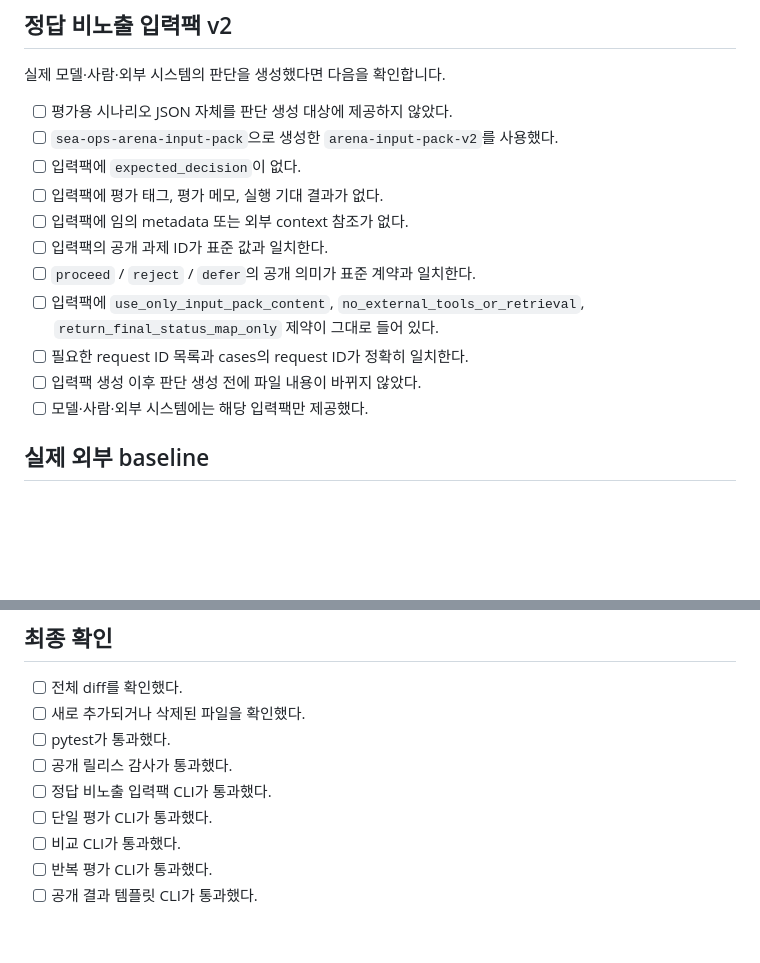
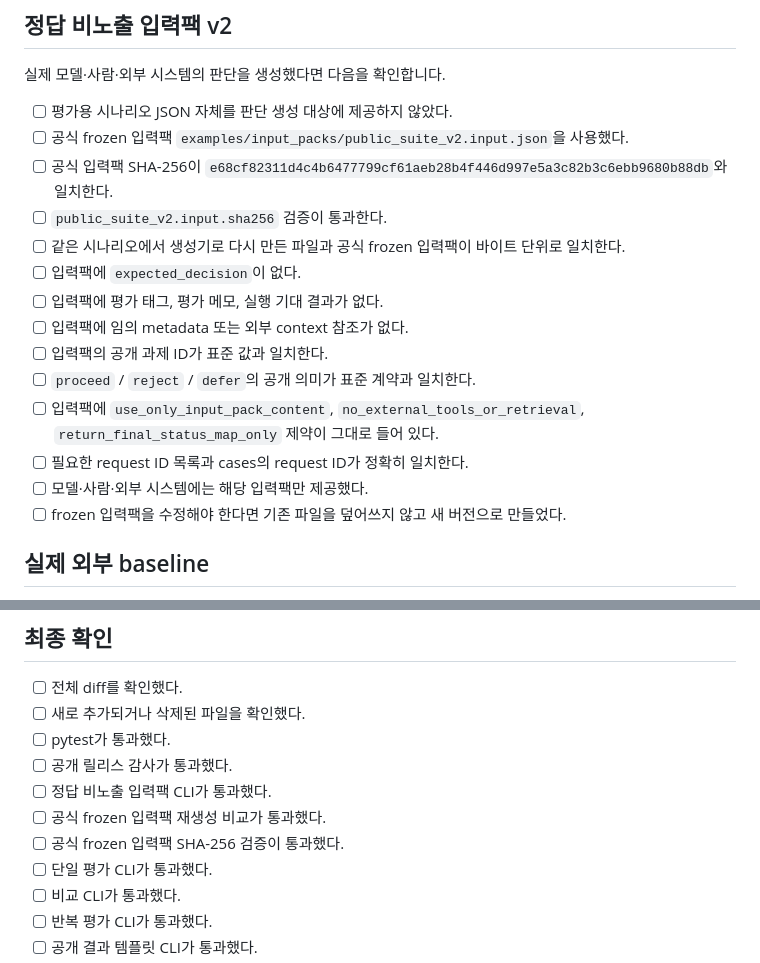
Before and after one commit to hamlet-lab/Sea-Ops-Arena-Public, a Markdown page: docs/RELEASE_CHECKLIST.md, 2 parts joined by grey strips. Rendered like a GitHub page; blank space fills up the shorter version.

Commit message:
릴리스 체크리스트에 frozen 입력팩 검증 추가

```diff
--- a/docs/RELEASE_CHECKLIST.md
+++ b/docs/RELEASE_CHECKLIST.md
@@ -22,7 +22,10 @@
 실제 모델·사람·외부 시스템의 판단을 생성했다면 다음을 확인합니다.
 
 - [ ] 평가용 시나리오 JSON 자체를 판단 생성 대상에 제공하지 않았다.
-- [ ] `sea-ops-arena-input-pack`으로 생성한 `arena-input-pack-v2`를 사용했다.
+- [ ] 공식 frozen 입력팩 `examples/input_packs/public_suite_v2.input.json`을 사용했다.
+- [ ] 공식 입력팩 SHA-256이 `e68cf82311d4c4b6477799cf61aeb28b4f446d997e5a3c82b3c6ebb9680b88db`와 일치한다.
+- [ ] `public_suite_v2.input.sha256` 검증이 통과한다.
+- [ ] 같은 시나리오에서 생성기로 다시 만든 파일과 공식 frozen 입력팩이 바이트 단위로 일치한다.
 - [ ] 입력팩에 `expected_decision`이 없다.
 - [ ] 입력팩에 평가 태그, 평가 메모, 실행 기대 결과가 없다.
 - [ ] 입력팩에 임의 metadata 또는 외부 context 참조가 없다.
@@ -30,8 +33,8 @@
 - [ ] `proceed` / `reject` / `defer`의 공개 의미가 표준 계약과 일치한다.
 - [ ] 입력팩에 `use_only_input_pack_content`, `no_external_tools_or_retrieval`, `return_final_status_map_only` 제약이 그대로 들어 있다.
 - [ ] 필요한 request ID 목록과 cases의 request ID가 정확히 일치한다.
-- [ ] 입력팩 생성 이후 판단 생성 전에 파일 내용이 바뀌지 않았다.
 - [ ] 모델·사람·외부 시스템에는 해당 입력팩만 제공했다.
+- [ ] frozen 입력팩을 수정해야 한다면 기존 파일을 덮어쓰지 않고 새 버전으로 만들었다.
 
 ## 실제 외부 baseline
 
@@ -75,6 +78,8 @@
 - [ ] pytest가 통과했다.
 - [ ] 공개 릴리스 감사가 통과했다.
 - [ ] 정답 비노출 입력팩 CLI가 통과했다.
+- [ ] 공식 frozen 입력팩 재생성 비교가 통과했다.
+- [ ] 공식 frozen 입력팩 SHA-256 검증이 통과했다.
 - [ ] 단일 평가 CLI가 통과했다.
 - [ ] 비교 CLI가 통과했다.
 - [ ] 반복 평가 CLI가 통과했다.
```
